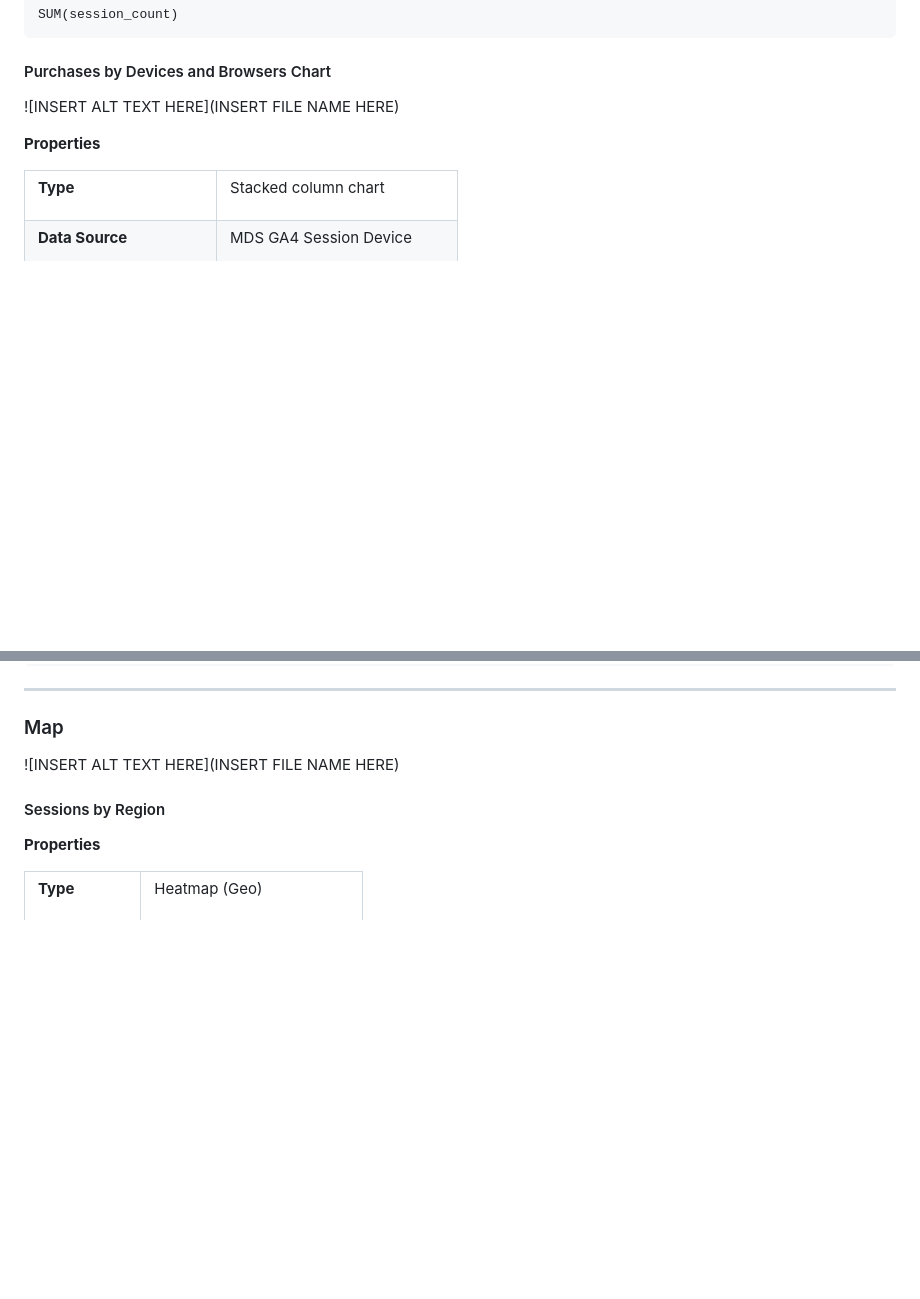
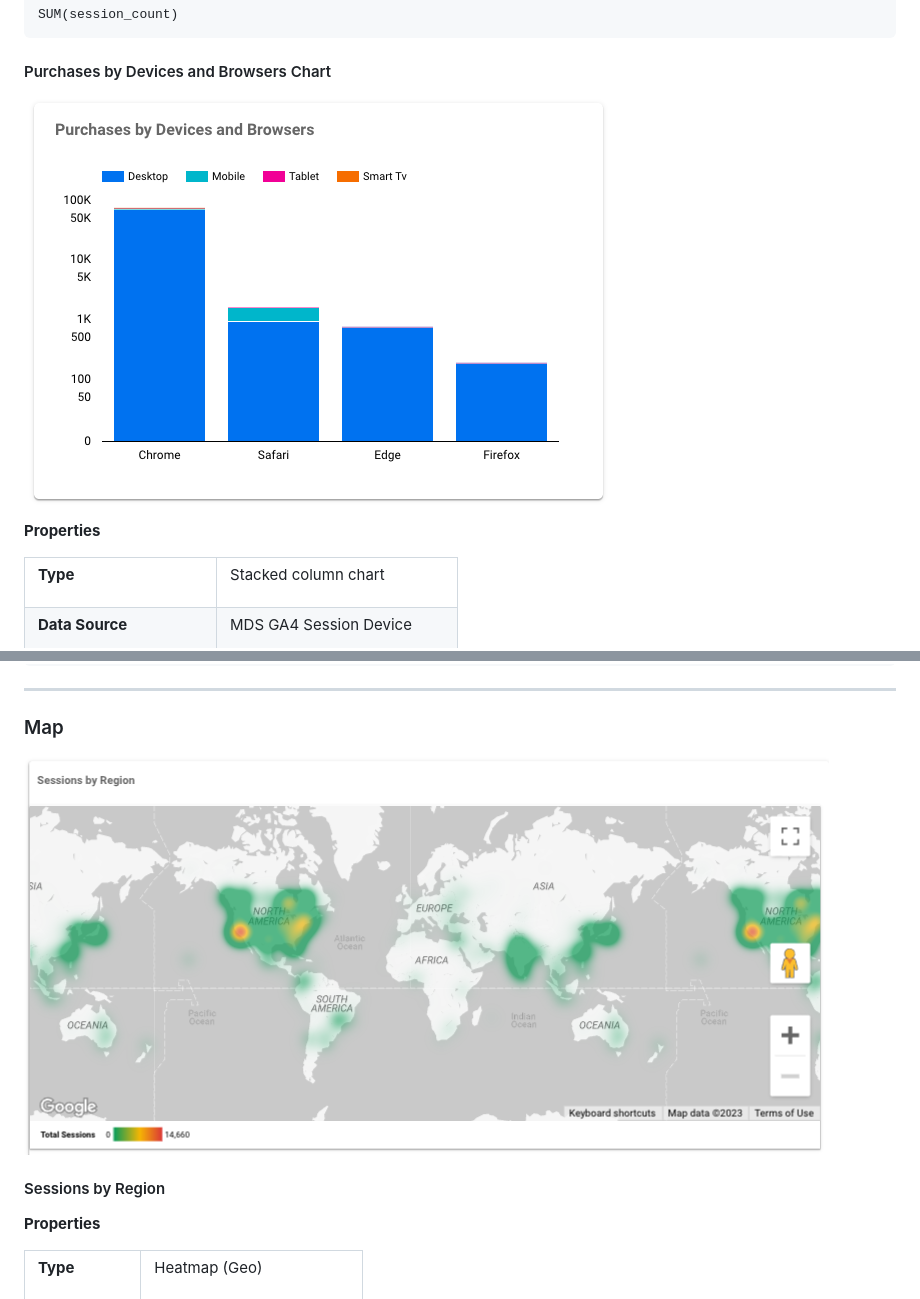
Before and after one commit to GoogleCloudPlatform/marketing-analytics-jumpstart, a Markdown page: docs/lookerstudio/README.md, 2 parts joined by grey strips. GitHub-like rendering; blank space fills up the shorter version.

```diff
--- a/docs/lookerstudio/README.md
+++ b/docs/lookerstudio/README.md
@@ -625,7 +625,7 @@ SUM(session_count)
 
 #### Purchases by Devices and Browsers Chart
 
-![INSERT ALT TEXT HERE](INSERT FILE NAME HERE)
+![Charts - Purchases by Devices & Browsers](images/13.png)
 
 **Properties**
 
@@ -666,7 +666,7 @@ SUM(total_purchase_revenue)
 
 ### Map
 
-![INSERT ALT TEXT HERE](INSERT FILE NAME HERE)
+![Sessions by Region](images/10.png)
 
 #### Sessions by Region
 
```
Also changed, not shown: other parts of docs/lookerstudio/README.md (+4 -4 lines).
